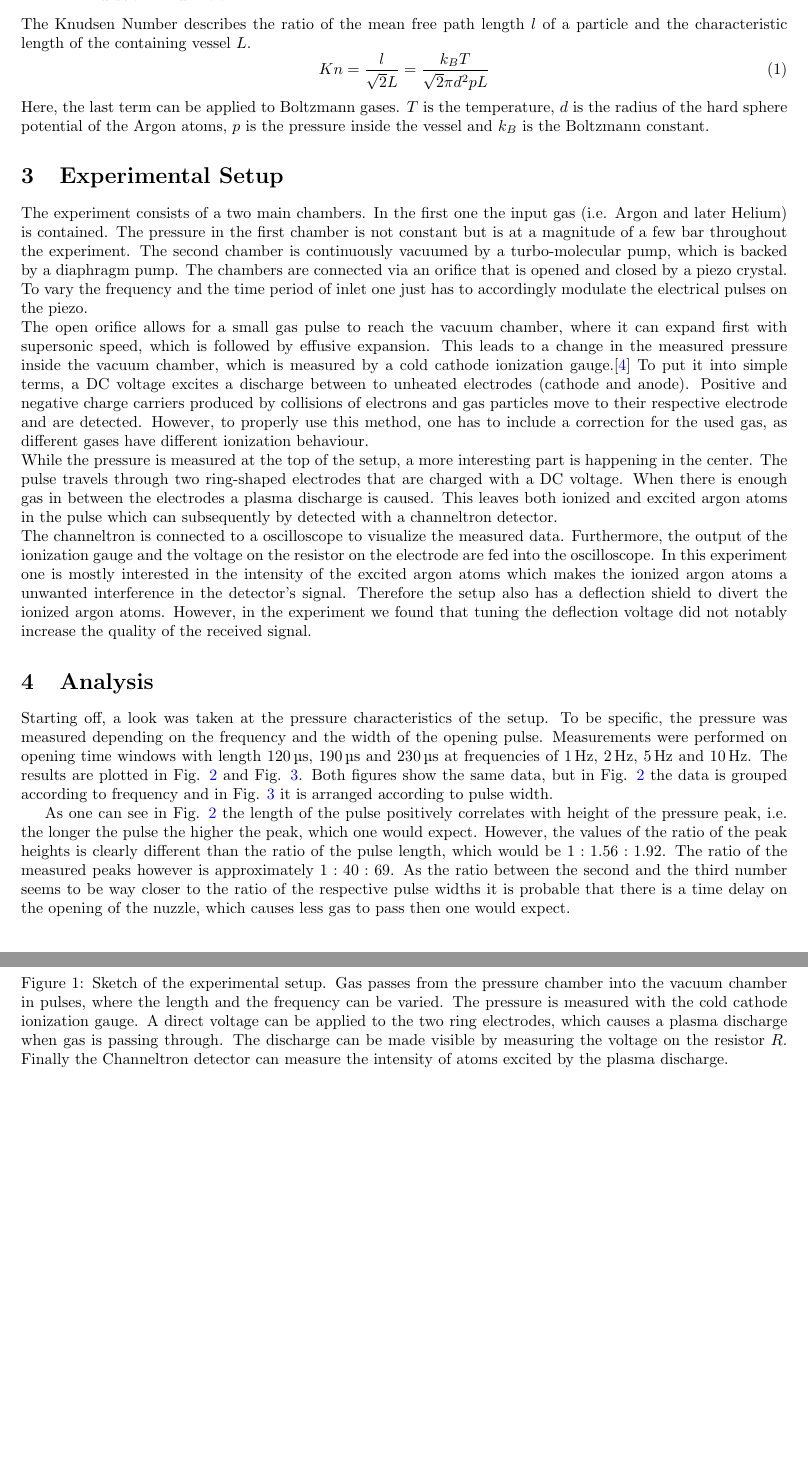
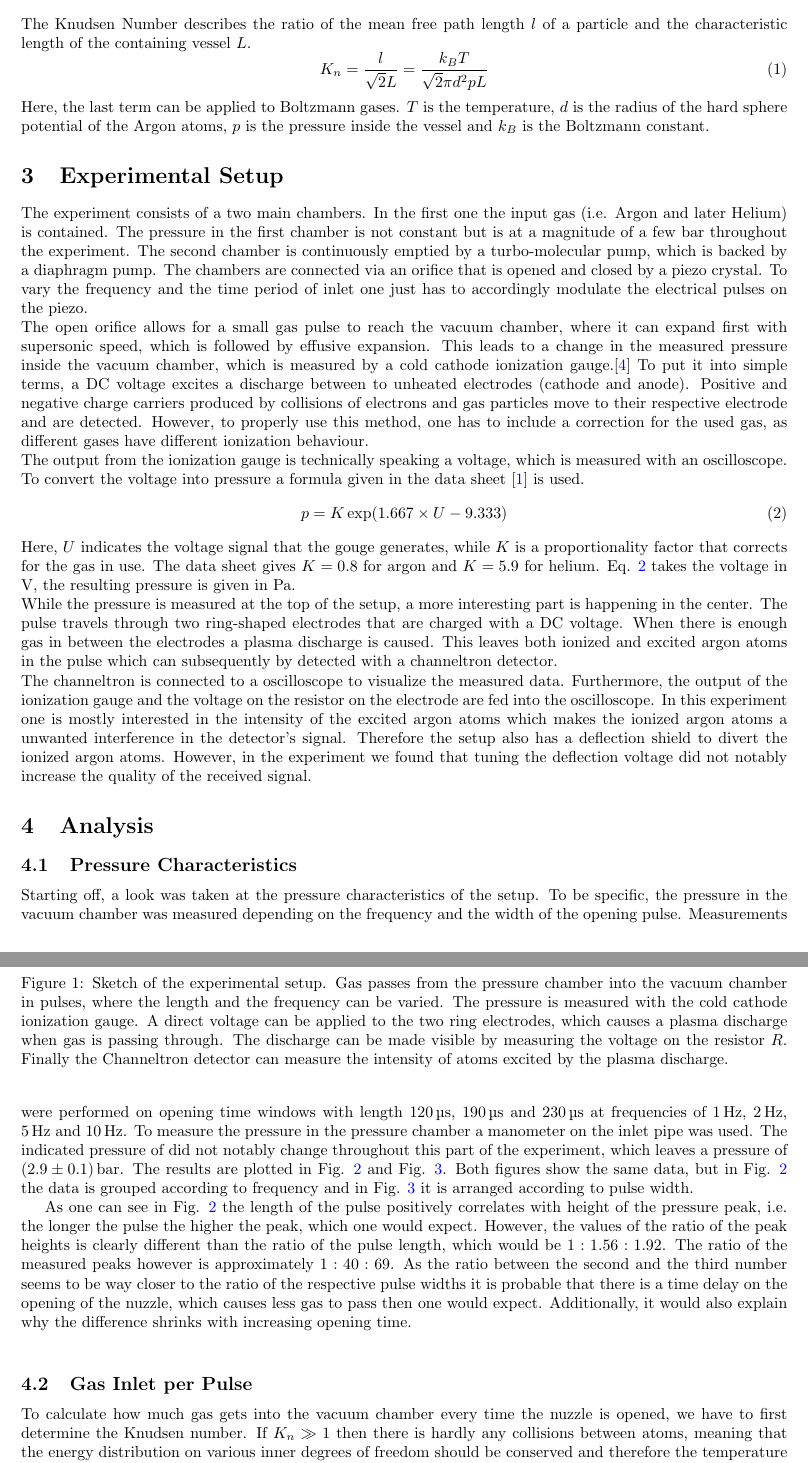
Before and after one commit to kante95/FP3, a LaTeX paper (Exp 6/report/main.tex): two parts of pages 2 and 3 of 5 before the commit and two parts of pages 2 and 3 of 6 after it, joined at a grey line, cut so that both start at the same text, the shorter picture padded with empty space. Compiled offline with pdfLaTeX.

Commit message:
continuing the analysis

```diff
--- a/Exp 6/report/main.tex
+++ b/Exp 6/report/main.tex
@@ -81,15 +81,22 @@ The theory presented in this section is based on the book "Gase, Nanosysteme, Fl
 \subsection{Knudsen Number}
 The Knudsen Number describes the ratio of the mean free path length $l$ of a particle and the characteristic length of the containing vessel $L$.
 \begin{equation}
-  Kn = \frac{l}{\sqrt{2} L} = \frac{k_B T }{\sqrt{2} \pi d^2 p L}
+  K_n = \frac{l}{\sqrt{2} L} = \frac{k_B T }{\sqrt{2} \pi d^2 p L}
 \end{equation}
 Here, the last term can be applied to Boltzmann gases. $T$ is the temperature, $d$ is the radius of the hard sphere potential of the Argon atoms, $p$ is the pressure inside the vessel and $k_B$ is the Boltzmann constant.
 
 \section{Experimental Setup}
-The experiment consists of a two main chambers. In the first one the input gas (i.e. Argon and later Helium) is contained. The pressure in the first chamber is not constant but is at a magnitude of a few \si{\bar} throughout the experiment. The second chamber is continuously vacuumed by a turbo-molecular pump, which is backed by a diaphragm pump. The chambers are connected via an orifice that is opened and closed by a piezo crystal. To vary the frequency and the time period of inlet one just has to accordingly modulate the electrical pulses on the piezo.
+The experiment consists of a two main chambers. In the first one the input gas (i.e. Argon and later Helium) is contained. The pressure in the first chamber is not constant but is at a magnitude of a few \si{\bar} throughout the experiment. The second chamber is continuously emptied by a turbo-molecular pump, which is backed by a diaphragm pump. The chambers are connected via an orifice that is opened and closed by a piezo crystal. To vary the frequency and the time period of inlet one just has to accordingly modulate the electrical pulses on the piezo.
 \newline
 The open orifice allows for a small gas pulse to reach the vacuum chamber, where it can expand first with supersonic speed, which is followed by effusive expansion. This leads to a change in the measured pressure inside the vacuum chamber, which is measured by a cold cathode ionization gauge.\cite{cold_cathode} To put it into simple terms, a DC voltage excites a discharge between to unheated electrodes (cathode and anode). Positive and negative charge carriers produced by collisions of electrons and gas particles move to their respective electrode and are detected. However, to properly use this method, one has to include a correction for the used gas, as different gases have different ionization behaviour.
-\newline
+\\
+The output from the ionization gauge is technically speaking a voltage, which is measured with an oscilloscope. To convert the voltage into pressure a formula given in the data sheet \cite{datasheet_pfeiffer} is used.
+\begin{equation}
+	\label{eq_pressure}
+	p = K \exp(1.667 \times U - 9.333)
+\end{equation}
+Here, $U$ indicates the voltage signal that the gouge generates, while $K$ is a proportionality factor that corrects for the gas in use. The data sheet gives $K= 0.8$ for argon and $K = 5.9$ for helium. Eq. \ref{eq_pressure} takes the voltage in \si{\volt}, the resulting pressure is given in \si{\pascal}.
+\\
 While the pressure is measured at the top of the setup, a more interesting part is happening in the center. The pulse travels through two ring-shaped electrodes that are charged with a DC voltage. When there is enough gas in between the electrodes a plasma discharge is caused. This leaves both ionized and excited argon atoms in the pulse which can subsequently by detected with a channeltron detector.
 \\
 The channeltron is connected to a oscilloscope to visualize the measured data. Furthermore, the output of the ionization gauge and the voltage on the resistor on the electrode are fed into the oscilloscope.
@@ -140,8 +147,8 @@ The channeltron is connected to a oscilloscope to visualize the measured data. F
 In this experiment one is mostly interested in the intensity of the excited argon atoms which makes the ionized argon atoms a unwanted interference in the detector's signal. Therefore the setup also has a deflection shield to divert the ionized argon atoms. However, in the experiment we found that tuning the deflection voltage did not notably increase the quality of the received signal.
 
 \section{Analysis}
-Starting off, a look was taken at the pressure characteristics of the setup. To be specific, the pressure was measured depending on the frequency and the width of the opening pulse. Measurements were performed on opening time windows with length \SI{120}{\micro \s}, \SI{190}{\micro \s} and \SI{230}{\micro \s} at frequencies of \SI{1}{\hertz}, \SI{2}{\hertz}, \SI{5}{\hertz} and \SI{10}{\hertz}. The results are plotted in Fig. \ref{fig_pressure_characterization} and Fig. \ref{fig_width_characterization}. Both figures show the same data, but in Fig. \ref{fig_pressure_characterization} the data is grouped according to frequency and in Fig. \ref{fig_width_characterization} it is arranged according to pulse width.
-
+\subsection{Pressure Characteristics}
+Starting off, a look was taken at the pressure characteristics of the setup. To be specific, the pressure in the vacuum chamber was measured depending on the frequency and the width of the opening pulse. Measurements were performed on opening time windows with length \SI{120}{\micro \s}, \SI{190}{\micro \s} and \SI{230}{\micro \s} at frequencies of \SI{1}{\hertz}, \SI{2}{\hertz}, \SI{5}{\hertz} and \SI{10}{\hertz}. To measure the pressure in the pressure chamber a manometer on the inlet pipe was used. The indicated pressure of did not notably change throughout this part of the experiment, which leaves a pressure of \SI{2.9(1)}{\bar}. The results are plotted in Fig. \ref{fig_pressure_characterization} and Fig. \ref{fig_width_characterization}. Both figures show the same data, but in Fig. \ref{fig_pressure_characterization} the data is grouped according to frequency and in Fig. \ref{fig_width_characterization} it is arranged according to pulse width.
 \begin{figure}[htp!]
   \centering{}
   \begin{subfigure}[t]{0.45 \textwidth}
@@ -193,6 +200,13 @@ Starting off, a look was taken at the pressure characteristics of the setup. To
   \caption{Plots of the pressure behaviour with variable frequency and fixed opening time. The data is the same as in Fig. \ref{fig_pressure_characterization}, but arranged with respect to pulse width instead of frequency. }
   \label{fig_width_characterization}
 \end{figure}
-As one can see in Fig. \ref{fig_pressure_characterization} the length of the pulse positively correlates with height of the pressure peak, i.e. the longer the pulse the higher the peak, which one would expect. However, the values of the ratio of the peak heights is clearly different than the ratio of the pulse length, which would be $1:1.56:1.92$. The ratio of the measured peaks however is approximately $1:40:69$. As the ratio between the second and the third number seems to be way closer to the ratio of the respective pulse widths it is probable that there is a time delay on the opening of the nuzzle, which causes less gas to pass then one would expect.
+As one can see in Fig. \ref{fig_pressure_characterization} the length of the pulse positively correlates with height of the pressure peak, i.e. the longer the pulse the higher the peak, which one would expect. However, the values of the ratio of the peak heights is clearly different than the ratio of the pulse length, which would be $1:1.56:1.92$. The ratio of the measured peaks however is approximately $1:40:69$. As the ratio between the second and the third number seems to be way closer to the ratio of the respective pulse widths it is probable that there is a time delay on the opening of the nuzzle, which causes less gas to pass then one would expect. Additionally, it would also explain why the difference shrinks with increasing opening time.
+\\
+% Maybe we should take a look at the behaviour of maximum pressure and decay time \tau depending on frequency/width?
 
-
+\subsection{Gas Inlet per Pulse}
+To calculate how much gas gets into the vacuum chamber every time the nuzzle is opened, we have to first determine the Knudsen number. If $K_n \gg 1$ then there is hardly any collisions between atoms, meaning that the energy distribution on various inner degrees of freedom should be conserved and therefore the temperature should not change. However, if the Knudsen number is small, then we should see an adiabatic expansion, which of course includes a change in temperature. This consideration is relevant because we have to use different formulas for the calculation of the inlet if the Knudsen number is big or small.
+\\
+As Fig. \ref{fig_knudsennumber} shows, the Knudsen number is very high during the pulse. As one would expect, it reaches its minimum when the pressure peaks, but even so the value is still about $50$. % we must use the precise value with error, I just approximated it with the graph
+This means that we are not in the adiabatic regime and must therefore use the equation
+\begin{equation}
```
Also changed, not shown: Exp 6/report/main.tex (3 more changed lines).
